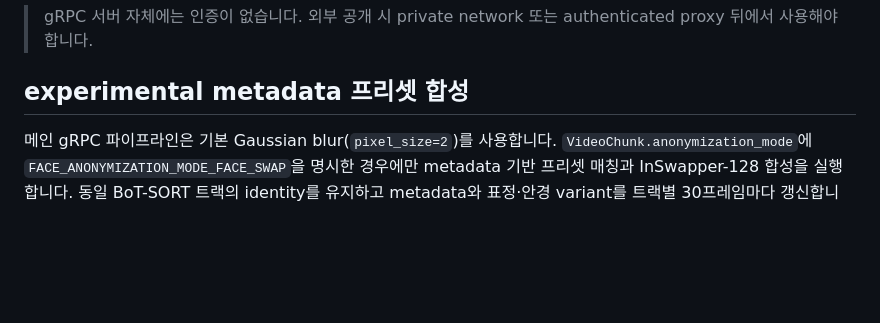
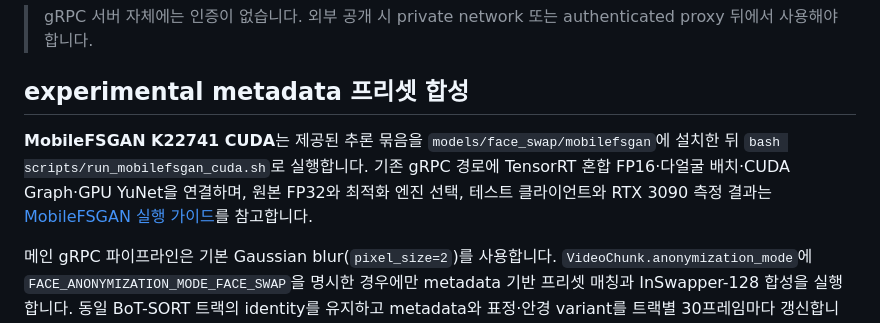
Before and after one commit to team-framework/innolive-ai, a Markdown page: README.md, the part around the change. GitHub-like rendering; blank space fills up the shorter version.

Commit message:
docs: MobileFSGAN 실행 방법과 RTX 3090 검증 결과 정리

```diff
--- a/README.md
+++ b/README.md
@@ -335,6 +335,12 @@ AdaFace 오승인이나 추적 중 ID 오연결이 생기면 해당 ID의 승인
 
 ## experimental metadata 프리셋 합성
 
+**MobileFSGAN K22741 CUDA**는 제공된 추론 묶음을 `models/face_swap/mobilefsgan`에
+설치한 뒤 `bash scripts/run_mobilefsgan_cuda.sh`로 실행합니다. 기존 gRPC 경로에
+TensorRT 혼합 FP16·다얼굴 배치·CUDA Graph·GPU YuNet을 연결하며, 원본 FP32와
+최적화 엔진 선택, 테스트 클라이언트와 RTX 3090 측정 결과는
+[MobileFSGAN 실행 가이드](docs/mobilefsgan-cuda.md)를 참고합니다.
+
 메인 gRPC 파이프라인은 기본 Gaussian blur(`pixel_size=2`)를 사용합니다.
 `VideoChunk.anonymization_mode`에 `FACE_ANONYMIZATION_MODE_FACE_SWAP`을 명시한 경우에만
 metadata 기반 프리셋 매칭과 InSwapper-128 합성을 실행합니다. 동일 BoT-SORT 트랙의
```
Also changed, not shown: docs/mobilefsgan-cuda.md (added, +206 -0 lines).
